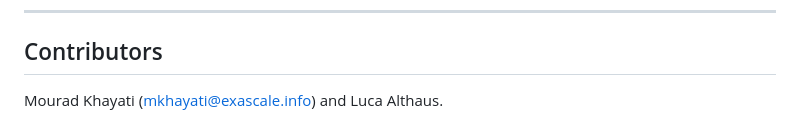
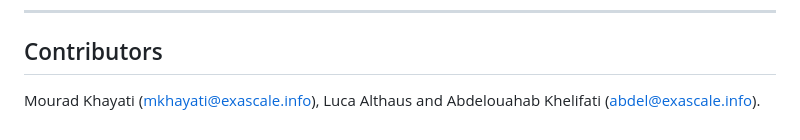
Before and after one commit to eXascaleInfolab/seer, a Markdown page: README.md, the part around the change. Rendered like a GitHub page.

```diff
--- a/README.md
+++ b/README.md
@@ -53,7 +53,7 @@ ___
 
 ## Contributors
 
-Mourad Khayati (mkhayati@exascale.info) and Luca Althaus.
+Mourad Khayati (mkhayati@exascale.info), Luca Althaus and Abdelouahab Khelifati (abdel@exascale.info).
 
 [//]: # (### Load query data into django models)
 
```
